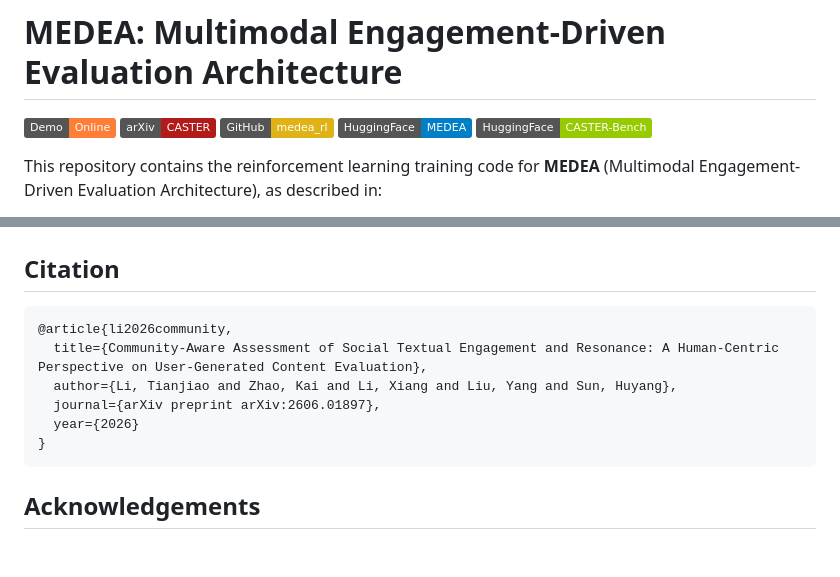
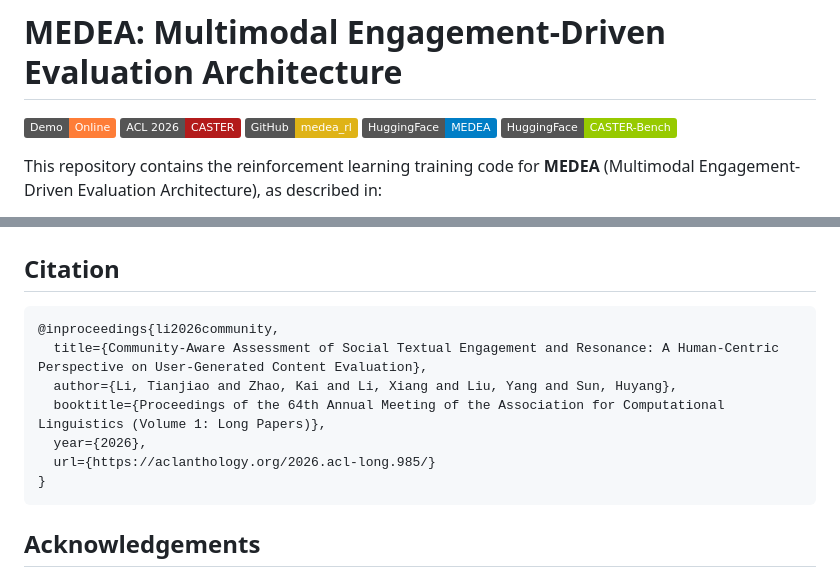
Before and after one commit to bilibili/medea_rl, a Markdown page: README.md, 2 parts joined by grey strips. GitHub-like rendering; badges without logos; blank space fills up the shorter version.

Commit message:
docs: update paper reference to ACL Anthology link
Co-Authored-By: Claude Opus 4.8 (1M context) <noreply@anthropic.com>

````diff
--- a/README.md
+++ b/README.md
@@ -1,7 +1,7 @@
 # MEDEA: Multimodal Engagement-Driven Evaluation Architecture
 
 [![Demo](https://img.shields.io/badge/Demo-Online-orange.svg)](https://vowel-bagging-tweed.ngrok-free.dev/?token=acl2026caster)
-[![Paper](https://img.shields.io/badge/arXiv-CASTER-b31b1b.svg)](https://arxiv.org/abs/2606.01897)
+[![Paper](https://img.shields.io/badge/ACL_2026-CASTER-b31b1b.svg)](https://aclanthology.org/2026.acl-long.985/)
 [![Code](https://img.shields.io/badge/GitHub-medea__rl-yellow.svg)](https://github.com/bilibili/medea_rl)
 [![Model](https://img.shields.io/badge/HuggingFace-MEDEA-blue.svg)](https://huggingface.co/IndexTeam/MEDEA)
 [![Dataset](https://img.shields.io/badge/HuggingFace-CASTER--Bench-green.svg)](https://huggingface.co/datasets/IndexTeam/CASTER-Bench)
@@ -258,11 +258,12 @@ Results on CASTER-Bench:
 ## Citation
 
 ```bibtex
-@article{li2026community,
+@inproceedings{li2026community,
   title={Community-Aware Assessment of Social Textual Engagement and Resonance: A Human-Centric Perspective on User-Generated Content Evaluation},
   author={Li, Tianjiao and Zhao, Kai and Li, Xiang and Liu, Yang and Sun, Huyang},
-  journal={arXiv preprint arXiv:2606.01897},
-  year={2026}
+  booktitle={Proceedings of the 64th Annual Meeting of the Association for Computational Linguistics (Volume 1: Long Papers)},
+  year={2026},
+  url={https://aclanthology.org/2026.acl-long.985/}
 }
 ```
 
````
